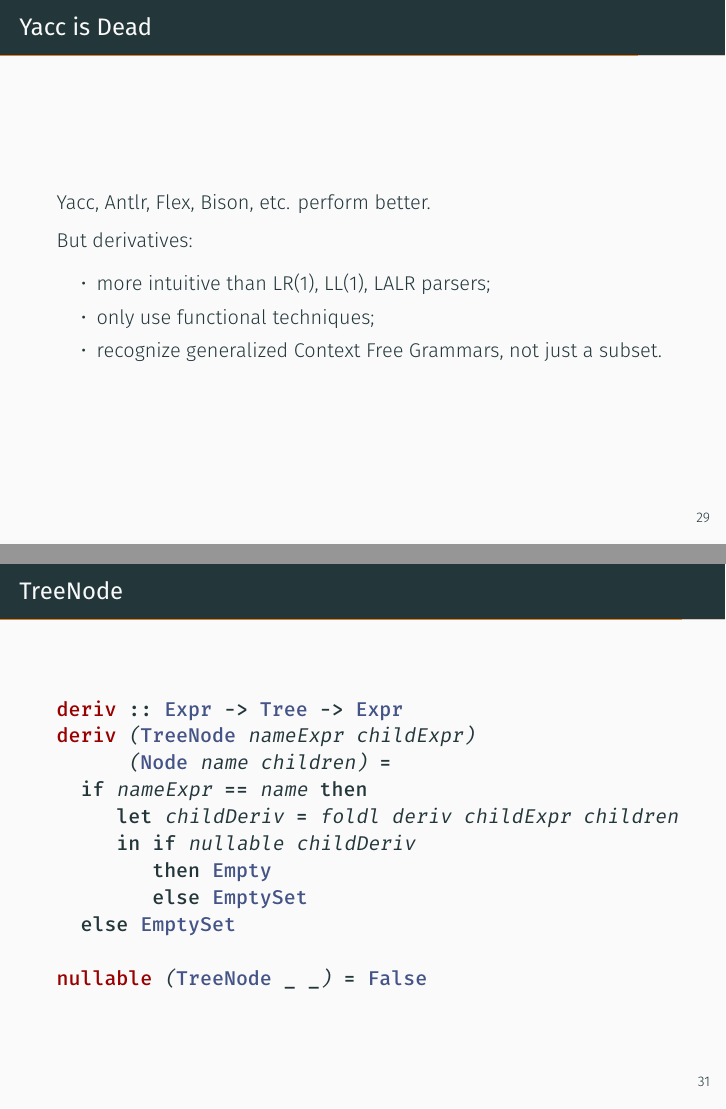
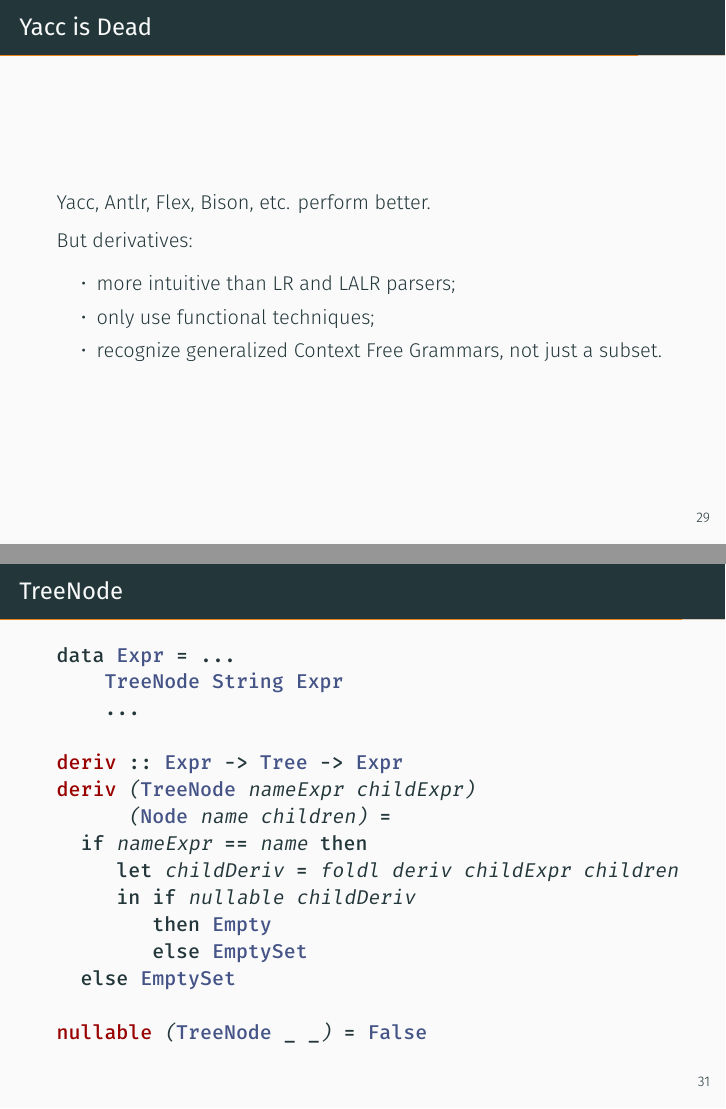
Before and after one commit to awalterschulze/ragax, LaTeX slides (latex/ragax.tex): pages 38 and 41 of 45, joined at a grey line. Compiled offline with XeLaTeX; a missing font is replaced by an installed copy or a similar font.

Commit message:
corrections

```diff
--- a/latex/ragax.tex
+++ b/latex/ragax.tex
@@ -965,7 +965,7 @@ Yacc, Antlr, Flex, Bison, etc.  definitely still performs better, especially in
 But derivatives:
 
 \begin{itemize}
-\item are a lot easier to implement and understand than LR(1), LL(1), LALR parsers
+\item are a lot easier to implement and understand than LR and LALR parsers
 \item are implemented using only functional techniques
 \item can validate the full set of Context Free Grammars, not just a subset.
 \end{itemize}
@@ -976,7 +976,7 @@ Yacc, Antlr, Flex, Bison, etc.  perform better.
 
 But derivatives:
 \begin{itemize}
-\item more intuitive than LR(1), LL(1), LALR parsers;
+\item more intuitive than LR and LALR parsers;
 \item only use functional techniques;
 \item recognize generalized Context Free Grammars, not just a subset.
 \end{itemize}
@@ -1044,6 +1044,10 @@ Nullability of a treenode is always false, just like a character.
 }
 
 \begin{haskellcode}
+data Expr = ...
+    TreeNode String Expr
+    ...
+
 deriv :: Expr -> Tree -> Expr
 deriv (TreeNode nameExpr childExpr)
       (Node name children) =
```
Also changed, not shown: latex/ragax-with-notes.pdf, latex/ragax.pdf, latex/ragax.tex (4 more changed lines).
